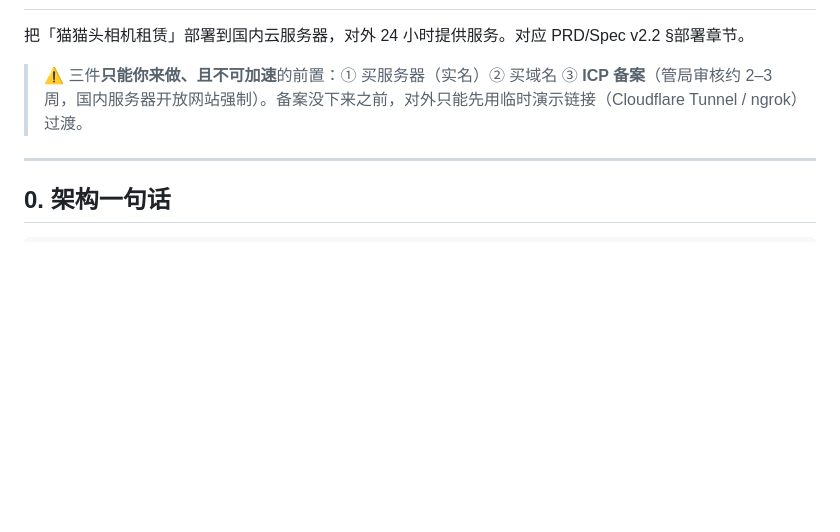
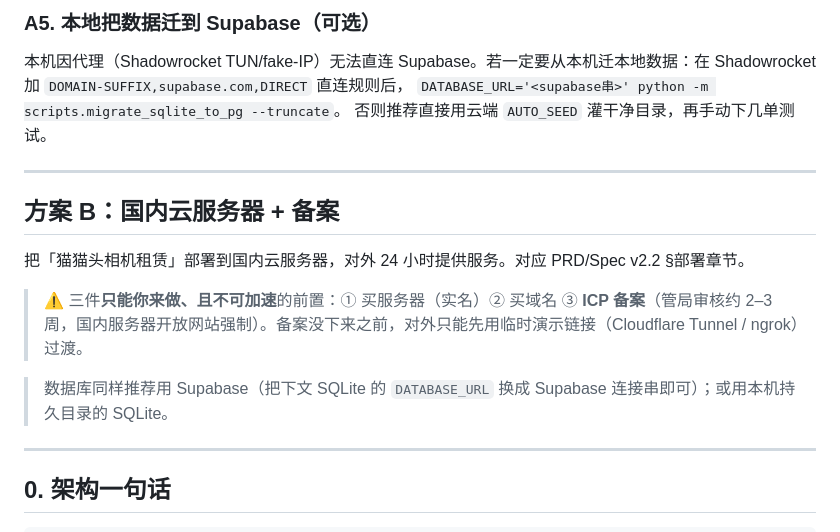
Before and after one commit to lilili0611/AI-Rental-Assistant, a Markdown page: deploy/DEPLOY.md, the part around one of its changes. Drawn GitHub-style; blank space fills up the shorter version.

```diff
--- a/deploy/DEPLOY.md
+++ b/deploy/DEPLOY.md
@@ -2,7 +62,18 @@
+### A5. 本地把数据迁到 Supabase（可选）
+
+本机因代理（Shadowrocket TUN/fake-IP）无法直连 Supabase。若一定要从本机迁本地数据：在 Shadowrocket 加 `DOMAIN-SUFFIX,supabase.com,DIRECT` 直连规则后，
+`DATABASE_URL='<supabase串>' python -m scripts.migrate_sqlite_to_pg --truncate`。
+否则推荐直接用云端 `AUTO_SEED` 灌干净目录，再手动下几单测试。
+
+---
+
+## 方案 B：国内云服务器 + 备案
 
 把「猫猫头相机租赁」部署到国内云服务器，对外 24 小时提供服务。对应 PRD/Spec v2.2 §部署章节。
 
 > ⚠️ 三件**只能你来做、且不可加速**的前置：① 买服务器（实名）② 买域名 ③ **ICP 备案**（管局审核约 2–3 周，国内服务器开放网站强制）。备案没下来之前，对外只能先用临时演示链接（Cloudflare Tunnel / ngrok）过渡。
+
+> 数据库同样推荐用 Supabase（把下文 SQLite 的 `DATABASE_URL` 换成 Supabase 连接串即可）；或用本机持久目录的 SQLite。
 
 ---
 
```
Also changed, not shown: other parts of deploy/DEPLOY.md (+61 -1 lines).
